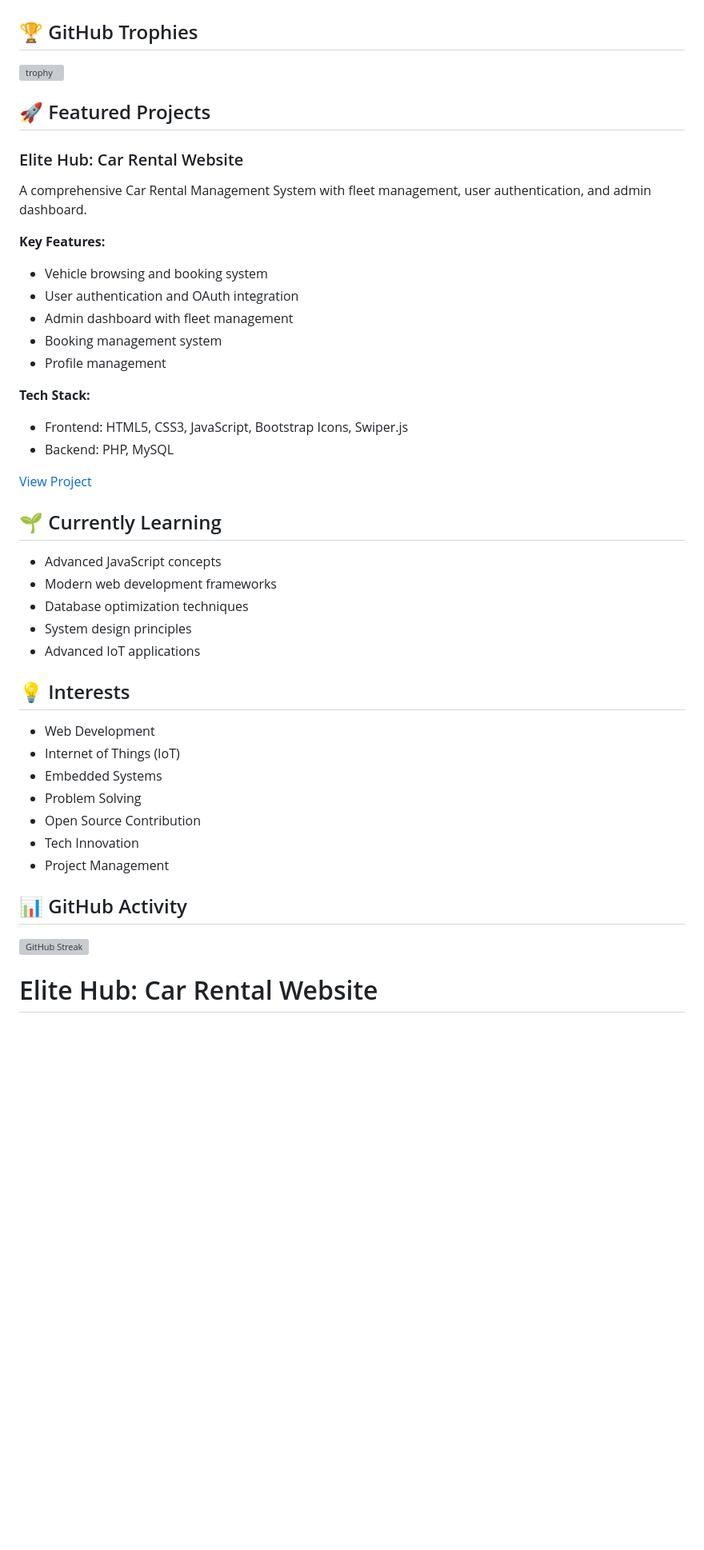
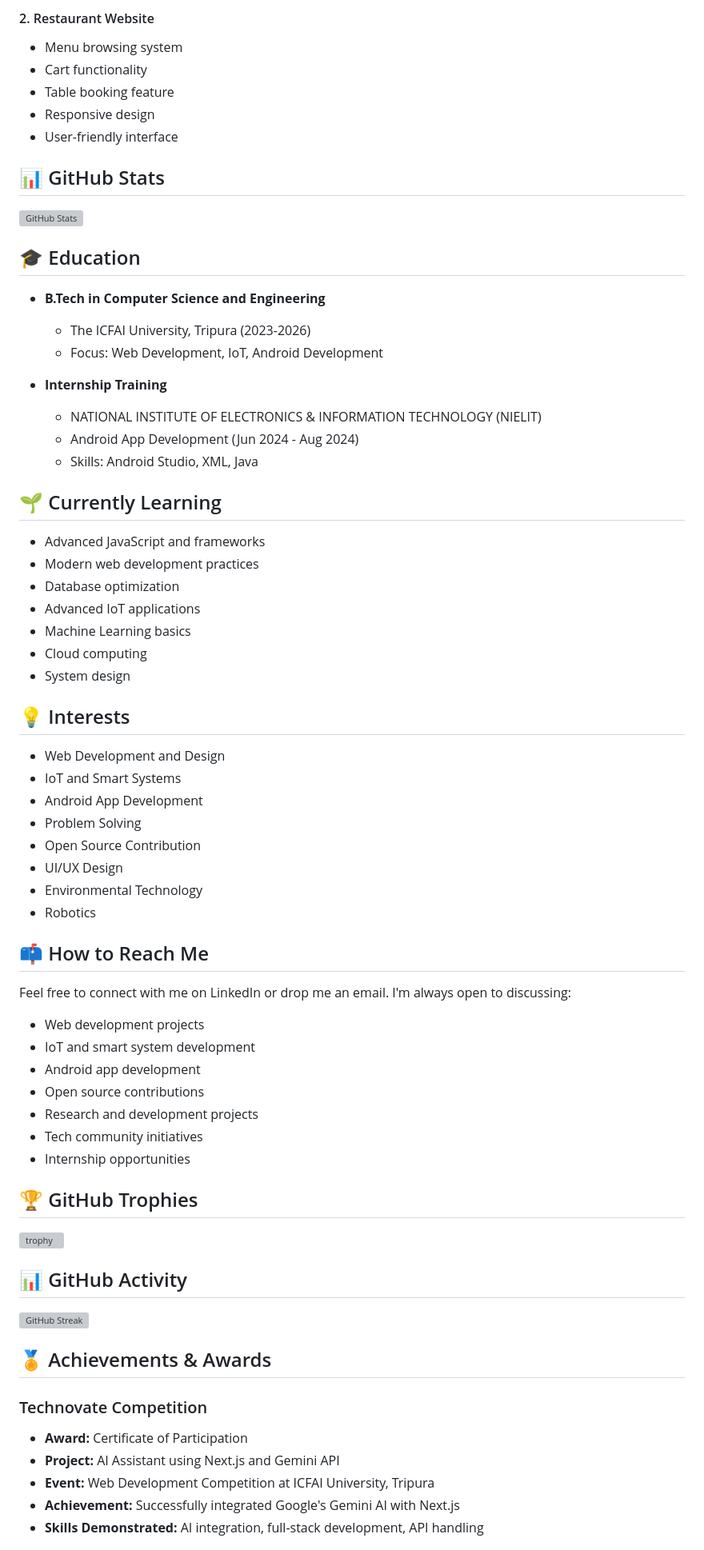
Before and after one commit to emphaticHarp/emphaticHarp, a Markdown page: README.md, the part around one of its changes. Shown at 80% size. GitHub-like rendering; blank space fills up the shorter version; grey boxes are pictures that could not be loaded.

Commit message:
Update profile README with comprehensive information

```diff
--- a/README.md
+++ b/README.md
@@ -26,44 +62,63 @@
+#### 2. Restaurant Website
+- Menu browsing system
+- Cart functionality
+- Table booking feature
+- Responsive design
+- User-friendly interface
+
+## 📊 GitHub Stats
+![GitHub Stats](https://github-readme-stats.vercel.app/api?username=emphaticHarp&show_icons=true&theme=radical)
+
+## 🎓 Education
+- **B.Tech in Computer Science and Engineering**
+  - The ICFAI University, Tripura (2023-2026)
+  - Focus: Web Development, IoT, Android Development
+
+- **Internship Training**
+  - NATIONAL INSTITUTE OF ELECTRONICS & INFORMATION TECHNOLOGY (NIELIT)
+  - Android App Development (Jun 2024 - Aug 2024)
+  - Skills: Android Studio, XML, Java
+
+## 🌱 Currently Learning
+- Advanced JavaScript and frameworks
+- Modern web development practices
+- Database optimization
+- Advanced IoT applications
+- Machine Learning basics
+- Cloud computing
+- System design
+
+## 💡 Interests
+- Web Development and Design
+- IoT and Smart Systems
+- Android App Development
+- Problem Solving
+- Open Source Contribution
+- UI/UX Design
+- Environmental Technology
+- Robotics
+
+## 📫 How to Reach Me
+Feel free to connect with me on LinkedIn or drop me an email. I'm always open to discussing:
+- Web development projects
+- IoT and smart system development
+- Android app development
+- Open source contributions
+- Research and development projects
+- Tech community initiatives
+- Internship opportunities
 
 ## 🏆 GitHub Trophies
-
 [![trophy](https://github-profile-trophy.vercel.app/?username=emphaticHarp&theme=radical)](https://github.com/emphaticHarp)
-
-## 🚀 Featured Projects
-
-### Elite Hub: Car Rental Website
-A comprehensive Car Rental Management System with fleet management, user authentication, and admin dashboard.
-
-**Key Features:**
-- Vehicle browsing and booking system
-- User authentication and OAuth integration
-- Admin dashboard with fleet management
-- Booking management system
-- Profile management
-
-**Tech Stack:**
-- Frontend: HTML5, CSS3, JavaScript, Bootstrap Icons, Swiper.js
-- Backend: PHP, MySQL
-
-[View Project](https://github.com/emphaticHarp/Elite-Hub)
-
-## 🌱 Currently Learning
-- Advanced JavaScript concepts
-- Modern web development frameworks
-- Database optimization techniques
-- System design principles
-- Advanced IoT applications
-
-## 💡 Interests
-- Web Development
-- Internet of Things (IoT)
-- Embedded Systems
-- Problem Solving
-- Open Source Contribution
-- Tech Innovation
-- Project Management
 
 ## 📊 GitHub Activity
 [![GitHub Streak](https://streak-stats.demolab.com/?user=emphaticHarp&theme=radical)](https://git.io/streak-stats)
 
-# Elite Hub: Car Rental Website
+## 🏅 Achievements & Awards
+### Technovate Competition
+- **Award:** Certificate of Participation
+- **Project:** AI Assistant using Next.js and Gemini API
+- **Event:** Web Development Competition at ICFAI University, Tripura
+- **Achievement:** Successfully integrated Google's Gemini AI with Next.js
+- **Skills Demonstrated:** AI integration, full-stack development, API handling
 
```
Also changed, not shown: other parts of README.md (+64 -139 lines).
